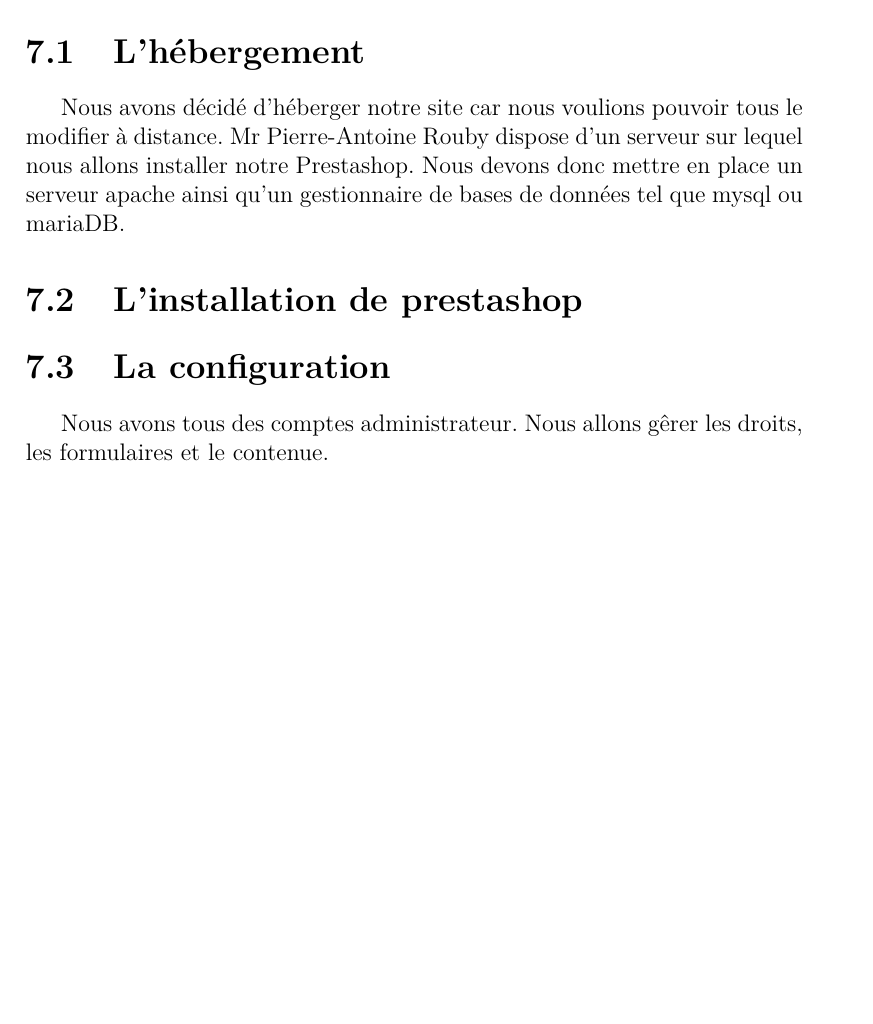
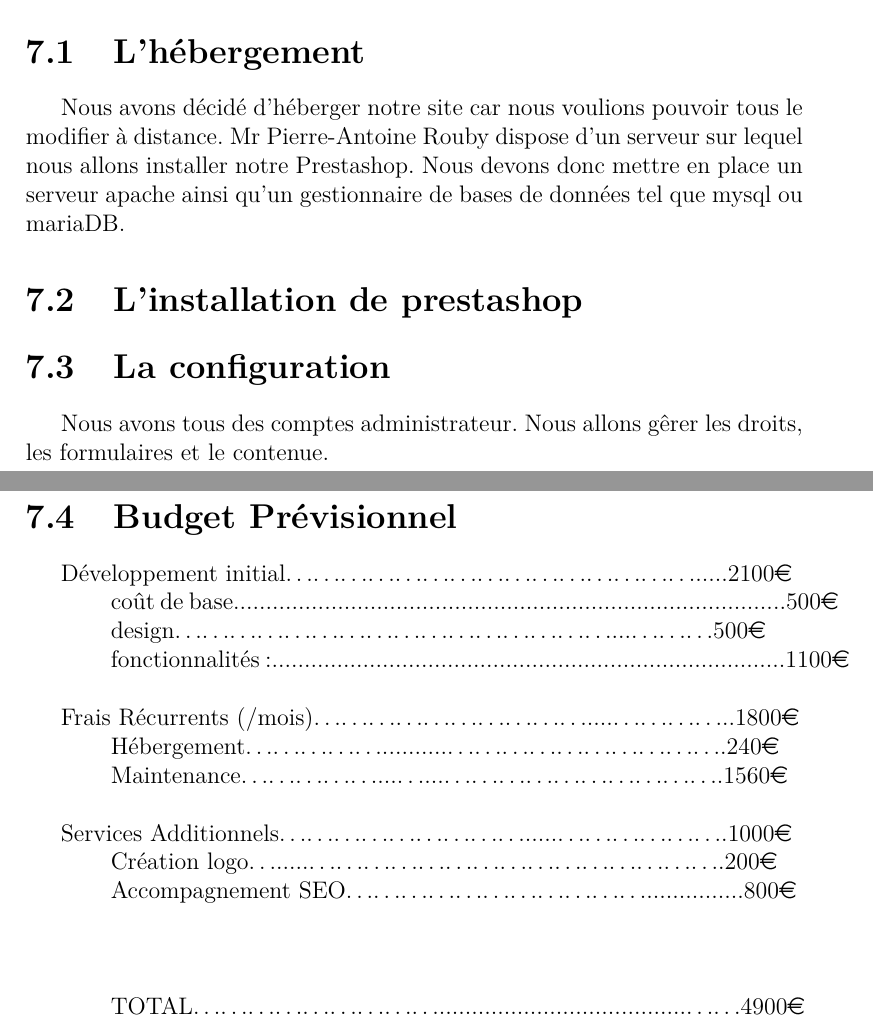
Before and after one commit to mathieuman6/d-livro-, a LaTeX document (latex/rapport.tex): part of page 15 of 15 before the commit and two parts of pages 15 and 16 of 16 after it, the two joined at a grey line, cut so that both start at the same text, the shorter picture padded with empty space. Compiled offline with pdfLaTeX.

Commit message:
budget prévisionnel

```diff
--- a/latex/rapport.tex
+++ b/latex/rapport.tex
@@ -218,4 +218,21 @@
 \section{La configuration}
 Nous avons tous des comptes administrateur.
 Nous allons gêrer les droits, les formulaires et le contenue.
+
+\newpage
+\section{Budget Prévisionnel}
+Développement initial……………………………………….....2100\euro  \\
+\hangindent=1.5cm coût de base.....................................................................................500\euro  \\
+design…………………………………………...………500\euro  \\
+fonctionnalités:...............................................................................1100\euro  \\
+
+Frais Récurrents (/mois)…………………………....…………..1800\euro  \\
+\hangindent=1.5cm Hébergement……………..........………………………….240\euro  \\
+Maintenance……………...…...………………………….1560\euro  \\
+
+Services Additionnels……………………….....……………….1000\euro  \\
+\hangindent=1.5cm    Création logo….....……………………………………….200\euro  \\
+    Accompagnement SEO……………………………...............800\euro  \\
+\\\\\\
+TOTAL………………………......................................……4900\euro  \\
 \end{document}
```
